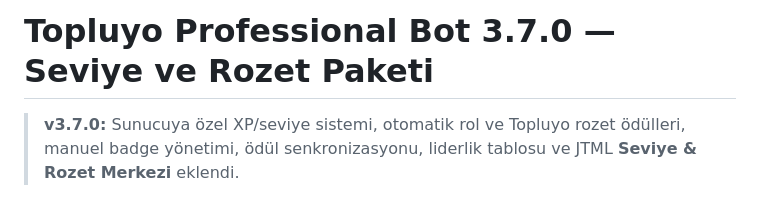
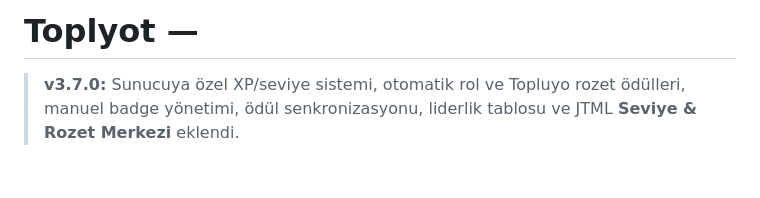
Before and after one commit to yusufnightin/ToplyBot, a Markdown page: README.md, the part around the change. GitHub-like rendering; blank space fills up the shorter version.

```diff
--- a/README.md
+++ b/README.md
@@ -1,4 +1,4 @@
-# Topluyo Professional Bot 3.7.0 — Seviye ve Rozet Paketi
+# Toplyot —
 
 > **v3.7.0:** Sunucuya özel XP/seviye sistemi, otomatik rol ve Topluyo rozet ödülleri, manuel badge yönetimi, ödül senkronizasyonu, liderlik tablosu ve JTML **Seviye & Rozet Merkezi** eklendi.
 
```
